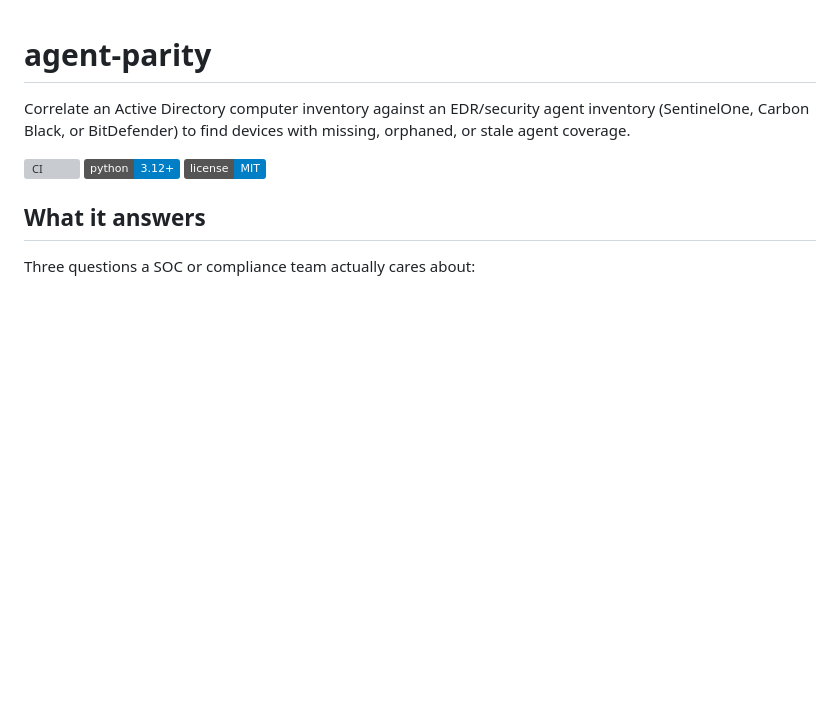
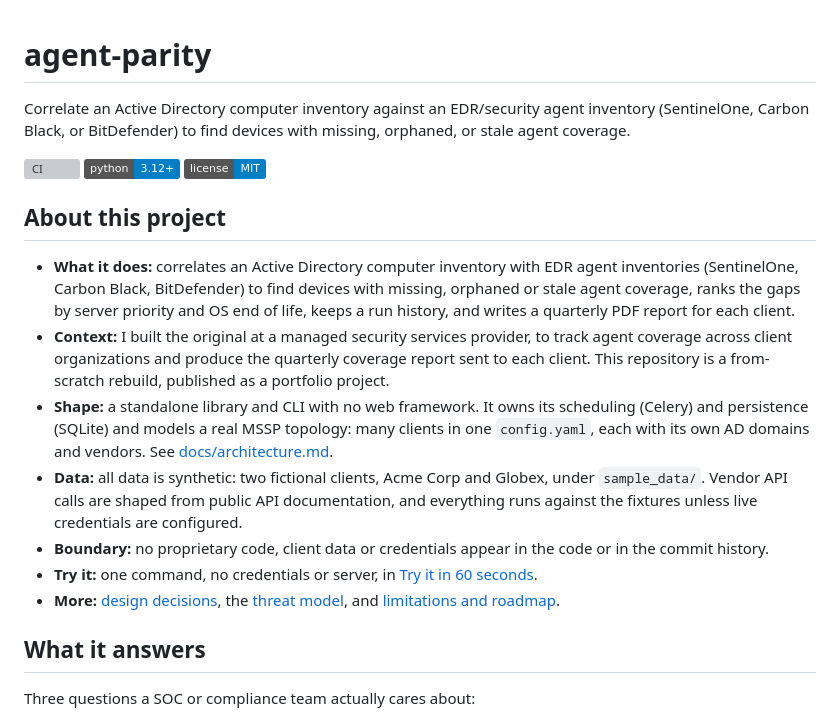
Before and after one commit to chingdrop/agent-parity, a Markdown page: README.md, the part around one of its changes. GitHub-like rendering; badges without logos; blank space fills up the shorter version; grey boxes are pictures that could not be loaded.

```diff
--- a/README.md
+++ b/README.md
@@ -5,6 +5,16 @@ Correlate an Active Directory computer inventory against an EDR/security agent i
 [![CI](https://github.com/chingdrop/agent-parity/actions/workflows/ci.yml/badge.svg)](https://github.com/chingdrop/agent-parity/actions/workflows/ci.yml)
 [![Python 3.12+](https://img.shields.io/badge/python-3.12%2B-blue.svg)](https://www.python.org/downloads/)
 [![License: MIT](https://img.shields.io/badge/license-MIT-blue.svg)](LICENSE)
+
+## About this project
+
+- **What it does:** correlates an Active Directory computer inventory with EDR agent inventories (SentinelOne, Carbon Black, BitDefender) to find devices with missing, orphaned or stale agent coverage, ranks the gaps by server priority and OS end of life, keeps a run history, and writes a quarterly PDF report for each client.
+- **Context:** I built the original at a managed security services provider, to track agent coverage across client organizations and produce the quarterly coverage report sent to each client. This repository is a from-scratch rebuild, published as a portfolio project.
+- **Shape:** a standalone library and CLI with no web framework. It owns its scheduling (Celery) and persistence (SQLite) and models a real MSSP topology: many clients in one `config.yaml`, each with its own AD domains and vendors. See [docs/architecture.md](docs/architecture.md).
+- **Data:** all data is synthetic: two fictional clients, Acme Corp and Globex, under `sample_data/`. Vendor API calls are shaped from public API documentation, and everything runs against the fixtures unless live credentials are configured.
+- **Boundary:** no proprietary code, client data or credentials appear in the code or in the commit history.
+- **Try it:** one command, no credentials or server, in [Try it in 60 seconds](#try-it-in-60-seconds).
+- **More:** [design decisions](docs/decisions/README.md), the [threat model](docs/threat-model.md), and [limitations and roadmap](docs/limitations-and-roadmap.md).
 
 ## What it answers
 
```
Also changed, not shown: other parts of README.md (+7 -29 lines), CHANGELOG.md (+4 -1 lines).
